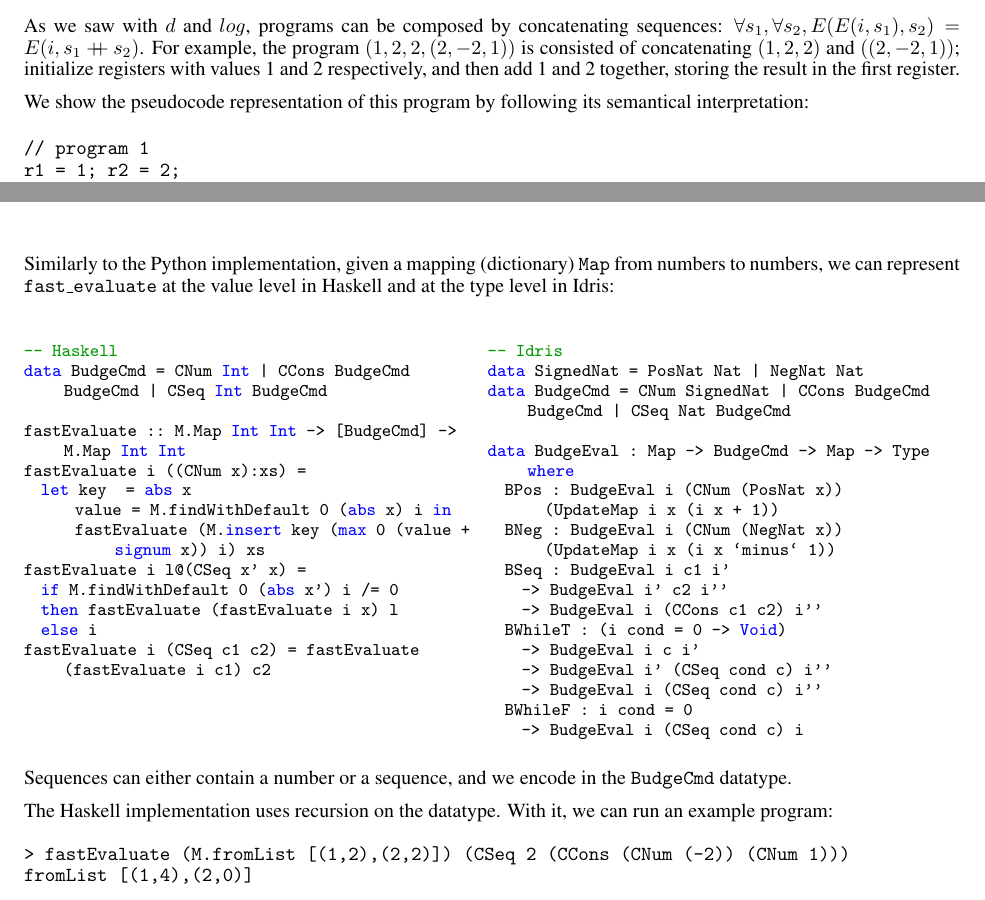
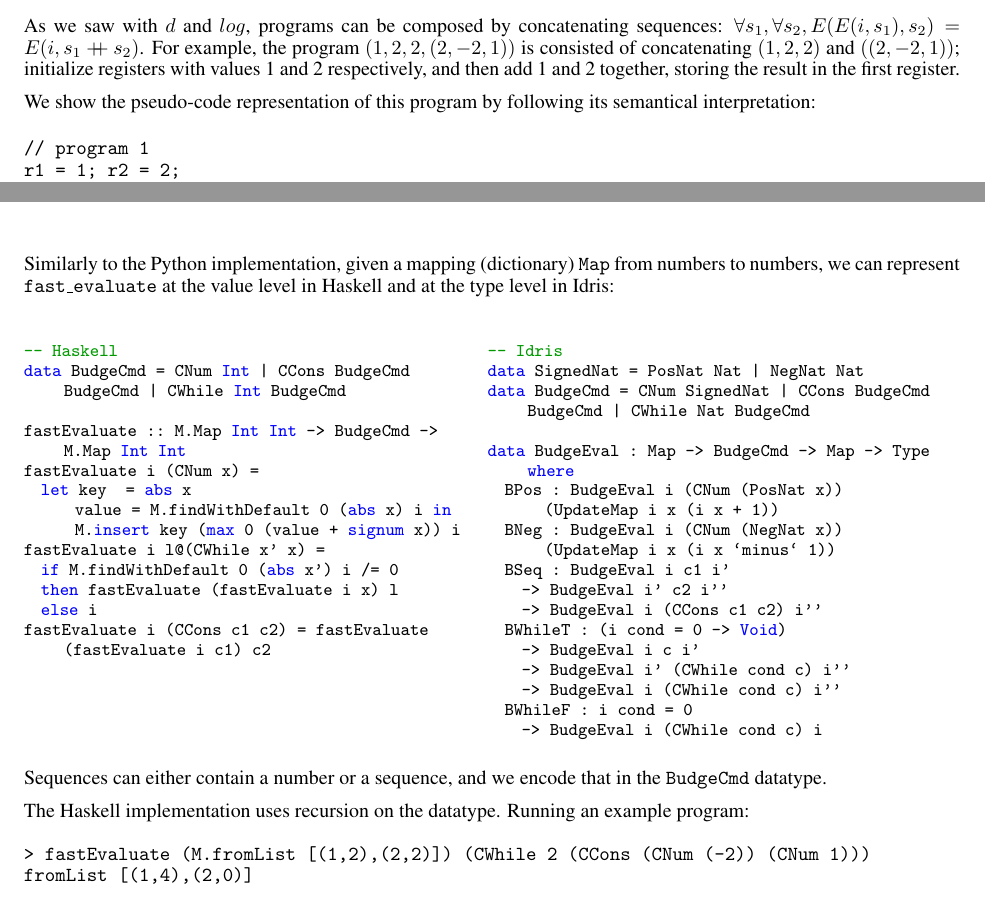
Before and after one commit to bor0/budge, a LaTeX paper (paper/budge.tex): two parts of pages 3 and 4 of 4, joined at a grey line, cut so that both start at the same text. Compiled offline with pdfLaTeX.

Commit message:
Update Haskell paper impl. and variable naming

```diff
--- a/paper/budge.tex
+++ b/paper/budge.tex
@@ -158,7 +158,7 @@ As an example, the sequence $(1, 2, 3)$ can be represented with the number $2^1
 
 As we saw with $d$ and $log$, programs can be composed by concatenating sequences: $\forall s_1, \forall s_2, E(E(i, s_1), s_2) = E(i, s_1 \doubleplus s_2)$. For example, the program $(1, 2, 2, (2, -2, 1))$ is consisted of concatenating $(1, 2, 2)$ and $((2, -2, 1))$; initialize registers with values 1 and 2 respectively, and then add 1 and 2 together, storing the result in the first register.
 
-We show the pseudocode representation of this program by following its semantical interpretation:
+We show the pseudo-code representation of this program by following its semantical interpretation:
 
 \begin{verbatim}
 // program 1
@@ -227,25 +227,25 @@ Similarly to the Python implementation, given a mapping (dictionary) \texttt{Map
 \begin{minipage}[t]{0.49\textwidth}
 \begin{lstlisting}
 -- Haskell
-data BudgeCmd = CNum Int | CCons BudgeCmd BudgeCmd | CSeq Int BudgeCmd
+data BudgeCmd = CNum Int | CCons BudgeCmd BudgeCmd | CWhile Int BudgeCmd
 
-fastEvaluate :: M.Map Int Int -> [BudgeCmd] -> M.Map Int Int
-fastEvaluate i ((CNum x):xs) =
+fastEvaluate :: M.Map Int Int -> BudgeCmd -> M.Map Int Int
+fastEvaluate i (CNum x) =
   let key   = abs x
       value = M.findWithDefault 0 (abs x) i in
-      fastEvaluate (M.insert key (max 0 (value + signum x)) i) xs
-fastEvaluate i l@(CSeq x' x) =
+      M.insert key (max 0 (value + signum x)) i
+fastEvaluate i l@(CWhile x' x) =
   if M.findWithDefault 0 (abs x') i /= 0
   then fastEvaluate (fastEvaluate i x) l
   else i
-fastEvaluate i (CSeq c1 c2) = fastEvaluate (fastEvaluate i c1) c2
+fastEvaluate i (CCons c1 c2) = fastEvaluate (fastEvaluate i c1) c2
 \end{lstlisting}
 \end{minipage}
 \begin{minipage}[t]{0.49\textwidth}
 \begin{lstlisting}
 -- Idris
 data SignedNat = PosNat Nat | NegNat Nat
-data BudgeCmd = CNum SignedNat | CCons BudgeCmd BudgeCmd | CSeq Nat BudgeCmd
+data BudgeCmd = CNum SignedNat | CCons BudgeCmd BudgeCmd | CWhile Nat BudgeCmd
 
 data BudgeEval : Map -> BudgeCmd -> Map -> Type where
   BPos : BudgeEval i (CNum (PosNat x)) (UpdateMap i x (i x + 1))
@@ -255,19 +255,19 @@ data BudgeEval : Map -> BudgeCmd -> Map -> Type where
     -> BudgeEval i (CCons c1 c2) i''
   BWhileT : (i cond = 0 -> Void)
     -> BudgeEval i c i'
-    -> BudgeEval i' (CSeq cond c) i''
-    -> BudgeEval i (CSeq cond c) i''
+    -> BudgeEval i' (CWhile cond c) i''
+    -> BudgeEval i (CWhile cond c) i''
   BWhileF : i cond = 0
-    -> BudgeEval i (CSeq cond c) i
+    -> BudgeEval i (CWhile cond c) i
 \end{lstlisting}
 \end{minipage}
 
-Sequences can either contain a number or a sequence, and we encode in the \texttt{BudgeCmd} datatype.
+Sequences can either contain a number or a sequence, and we encode that in the \texttt{BudgeCmd} datatype.
 
-The Haskell implementation uses recursion on the datatype. With it, we can run an example program:
+The Haskell implementation uses recursion on the datatype. Running an example program:
 
 \begin{verbatim}
-> fastEvaluate (M.fromList [(1,2),(2,2)]) (CSeq 2 (CCons (CNum (-2)) (CNum 1)))
+> fastEvaluate (M.fromList [(1,2),(2,2)]) (CWhile 2 (CCons (CNum (-2)) (CNum 1)))
 fromList [(1,4),(2,0)]
 \end{verbatim}
 
```
Also changed, not shown: 1 other file.
